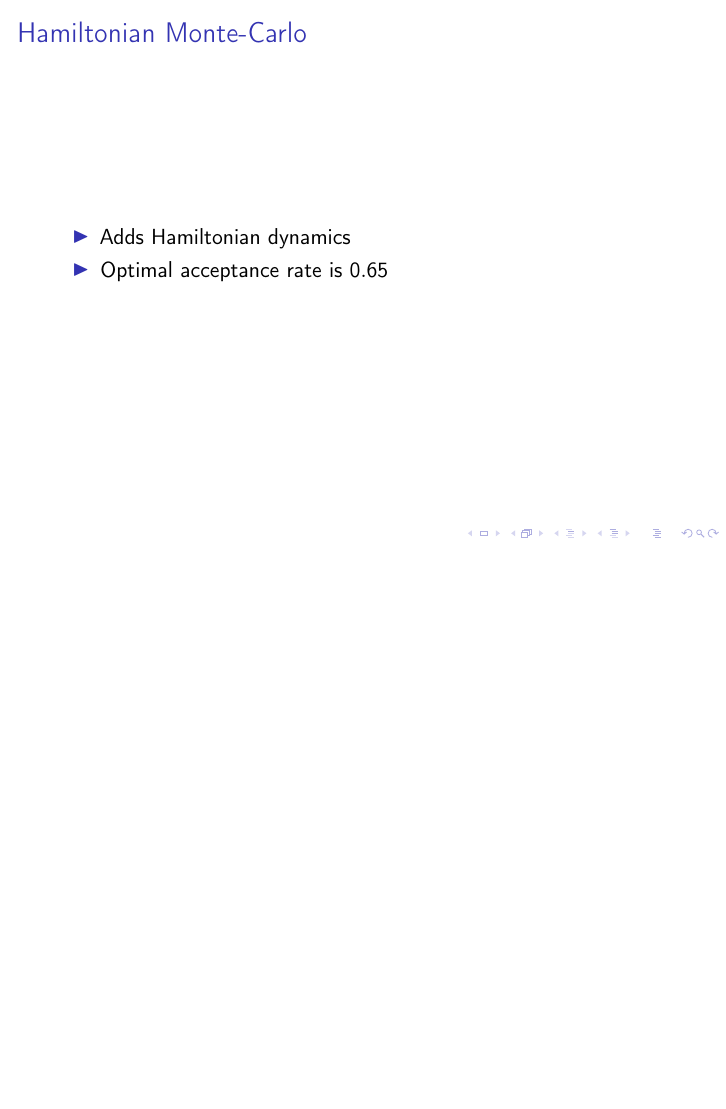
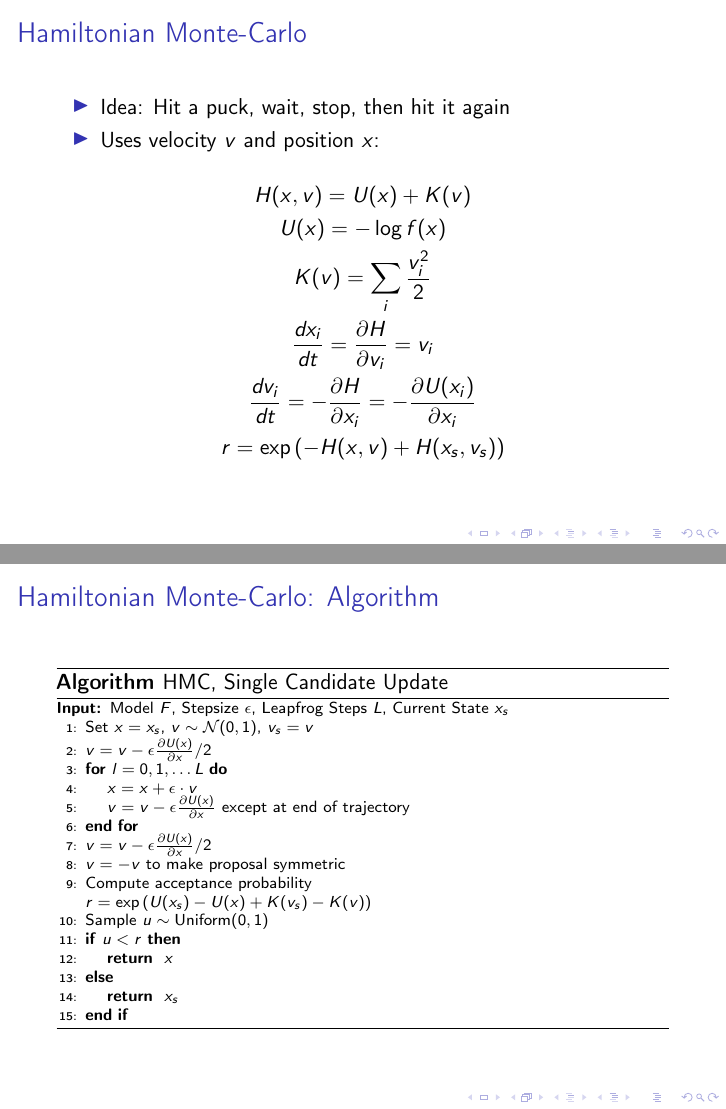
Before and after one commit to nextBillyonair/DPM, LaTeX slides (Presentations/sampling/presentation.tex): page 40 of 46 before the commit and pages 39 and 40 of 48 after it, the two joined at a grey line, the shorter picture padded with empty space. Compiled offline with pdfLaTeX.

Commit message:
HMC to prez

```diff
--- a/Presentations/sampling/presentation.tex
+++ b/Presentations/sampling/presentation.tex
@@ -8,6 +8,7 @@
 \usepackage{nicefrac}       % compact symbols for 1/2, etc.
 \usepackage{microtype}      % microtypography
 \usepackage{amsmath}
+\usepackage{mathtools}
 \usepackage{tikz}
 \usetikzlibrary{calc}
 \usetikzlibrary{bayesnet}
@@ -40,6 +41,11 @@
 \author{Bill Watson}
 \institute{S\&P Global}
 \date{\today}
+
+\newenvironment{nospaceflalign*}
+ {\setlength{\abovedisplayskip}{0pt}\setlength{\belowdisplayskip}{0pt}%
+  \csname flalign*\endcsname}
+ {\csname endflalign*\endcsname\ignorespacesafterend}
 
 \AtBeginSection[]{
   \begin{frame}
@@ -505,9 +512,48 @@ $\text{Logistic}(\mu, s)$    & $\frac{1}{1+e^{-\frac{x-\mu}{s}}}$ & $\mu + s \ln
   \end{figure}
 \end{frame}
 
-
 \begin{frame}
   \frametitle{Hamiltonian Monte-Carlo}
   \begin{itemize}
-    \item Adds Hamiltonian dynamics
-    \item Optimal acceptance rate is $0.65$
+    \item Idea: Hit a puck, wait, stop, then hit it again
+    \item Uses velocity $v$ and position $x$:
+  \end{itemize}
+  \begin{gather*}
+    H(x, v) = U(x) + K(v) \\
+    U(x) = - \log f(x) \\
+    K(v) = \sum_i \frac{v_i^2}{2} \\
+    \frac{d x_i}{d t} = \frac{\partial H}{\partial v_i} = v_i \\
+    \frac{d v_i}{d t} = -\frac{\partial H}{\partial x_i} = -\frac{\partial U(x_i)}{\partial x_i} \\
+    r = \exp \left( -H(x, v) + H(x_s, v_s) \right)
+  \end{gather*}
+\end{frame}
+
+\begin{frame}
+  \frametitle{Hamiltonian Monte-Carlo: Algorithm}
+  \begin{algorithm}[H]
+  \algsetup{linenosize=\tiny}
+  \scriptsize
+  \begin{algorithmic}[1]
+    \REQUIRE Model $F$, Stepsize $\epsilon$, Leapfrog Steps $L$, Current State $x_s$
+      \STATE Set $x = x_s$, $v \sim \mathcal{N}(0, 1)$, $v_s = v$
+      \STATE $v = v - \epsilon \frac{\partial U (x)}{\partial x} / 2$
+      \FOR {$l = 0, 1, \hdots L$}
+        \STATE $x = x + \epsilon \cdot v$
+        \STATE $v = v - \epsilon \frac{\partial U (x)}{\partial x}$ except at end of trajectory
+      \ENDFOR
+      \STATE $v = v -\epsilon \frac{\partial U (x)}{\partial x} / 2$
+      \STATE $v = -v$ to make proposal symmetric
+      \STATE Compute acceptance probability
+        \begin{nospaceflalign*}
+          r = \exp \left( U(x_s) - U(x) + K(v_s) - K(v)  \right) &&
+        \end{nospaceflalign*}
+      \STATE Sample $u \sim \text{Uniform}(0, 1)$
+      \IF {$u < r$}
+        \RETURN {$x$}
+      \ELSE
+        \RETURN {$x_s$}
+      \ENDIF
+  \end{algorithmic}
+  \caption{HMC, Single Candidate Update}
+  \end{algorithm}
+\end{frame}
```
Also changed, not shown: Presentations/sampling/presentation.pdf, Presentations/sampling/presentation.tex (59 more changed lines).
